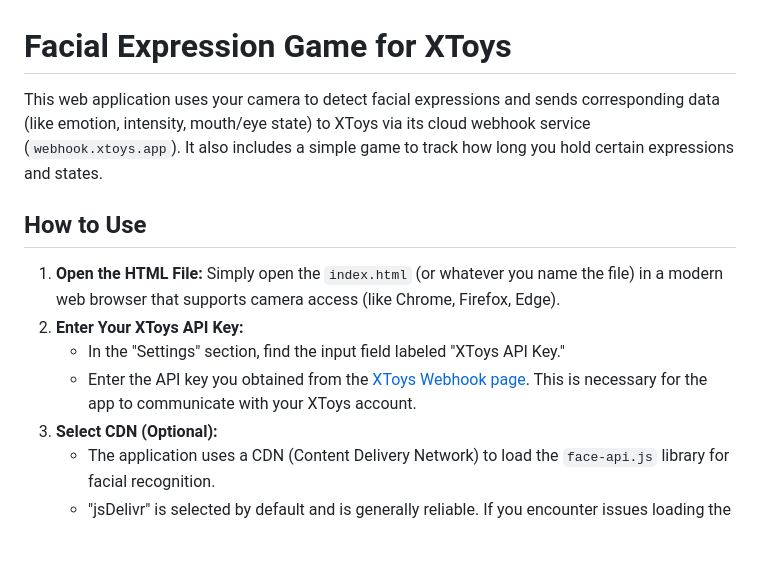
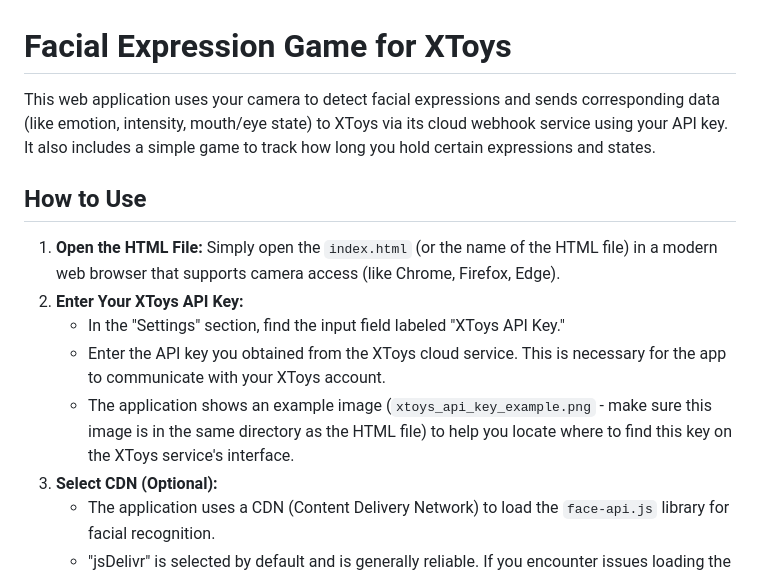
Before and after one commit to TaiSensei/FaceExpressionXtoys, a Markdown page: README.md, the part around the change printed below. GitHub-like rendering; blank space fills up the shorter version.

```diff
--- a/README.md
+++ b/README.md
@@ -1,13 +1,14 @@
 # Facial Expression Game for XToys
 
-This web application uses your camera to detect facial expressions and sends corresponding data (like emotion, intensity, mouth/eye state) to XToys via its cloud webhook service (`webhook.xtoys.app`). It also includes a simple game to track how long you hold certain expressions and states.
+This web application uses your camera to detect facial expressions and sends corresponding data (like emotion, intensity, mouth/eye state) to XToys via its cloud webhook service using your API key. It also includes a simple game to track how long you hold certain expressions and states.
 
 ## How to Use
 
-1.  **Open the HTML File:** Simply open the `index.html` (or whatever you name the file) in a modern web browser that supports camera access (like Chrome, Firefox, Edge).
+1.  **Open the HTML File:** Simply open the `index.html` (or the name of the HTML file) in a modern web browser that supports camera access (like Chrome, Firefox, Edge).
 2.  **Enter Your XToys API Key:**
     * In the "Settings" section, find the input field labeled "XToys API Key."
-    * Enter the API key you obtained from the [XToys Webhook page](https://webhook.xtoys.app/). This is necessary for the app to communicate with your XToys account.
+    * Enter the API key you obtained from the XToys cloud service. This is necessary for the app to communicate with your XToys account.
+    * The application shows an example image (`xtoys_api_key_example.png` - make sure this image is in the same directory as the HTML file) to help you locate where to find this key on the XToys service's interface.
 3.  **Select CDN (Optional):**
     * The application uses a CDN (Content Delivery Network) to load the `face-api.js` library for facial recognition.
     * "jsDelivr" is selected by default and is generally reliable. If you encounter issues loading the library (check the status messages or browser console), you can try switching to "Unpkg" or "GitHack" and clicking "Reload Library."
```
Also changed, not shown: other parts of README.md (+18 -4 lines).
